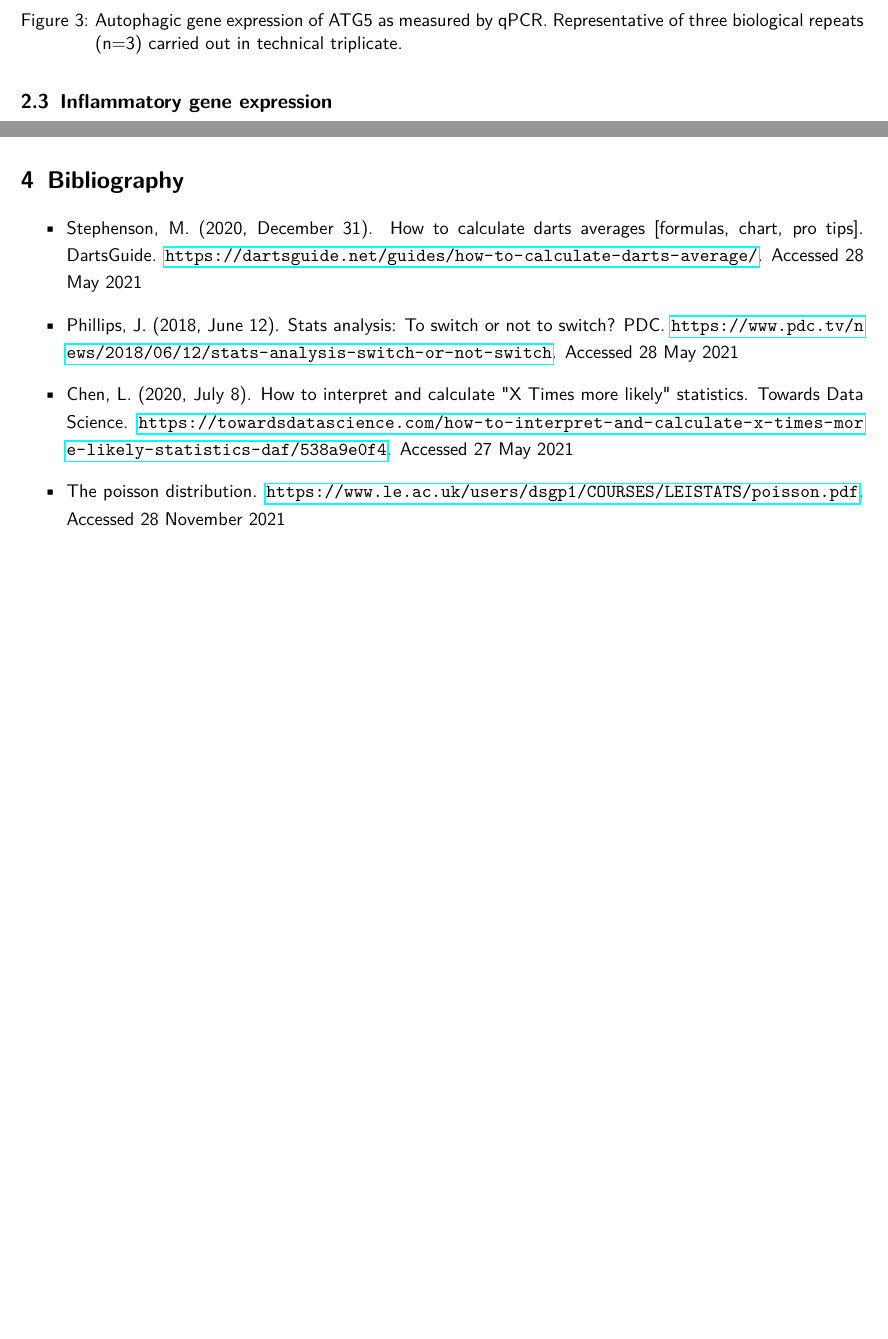
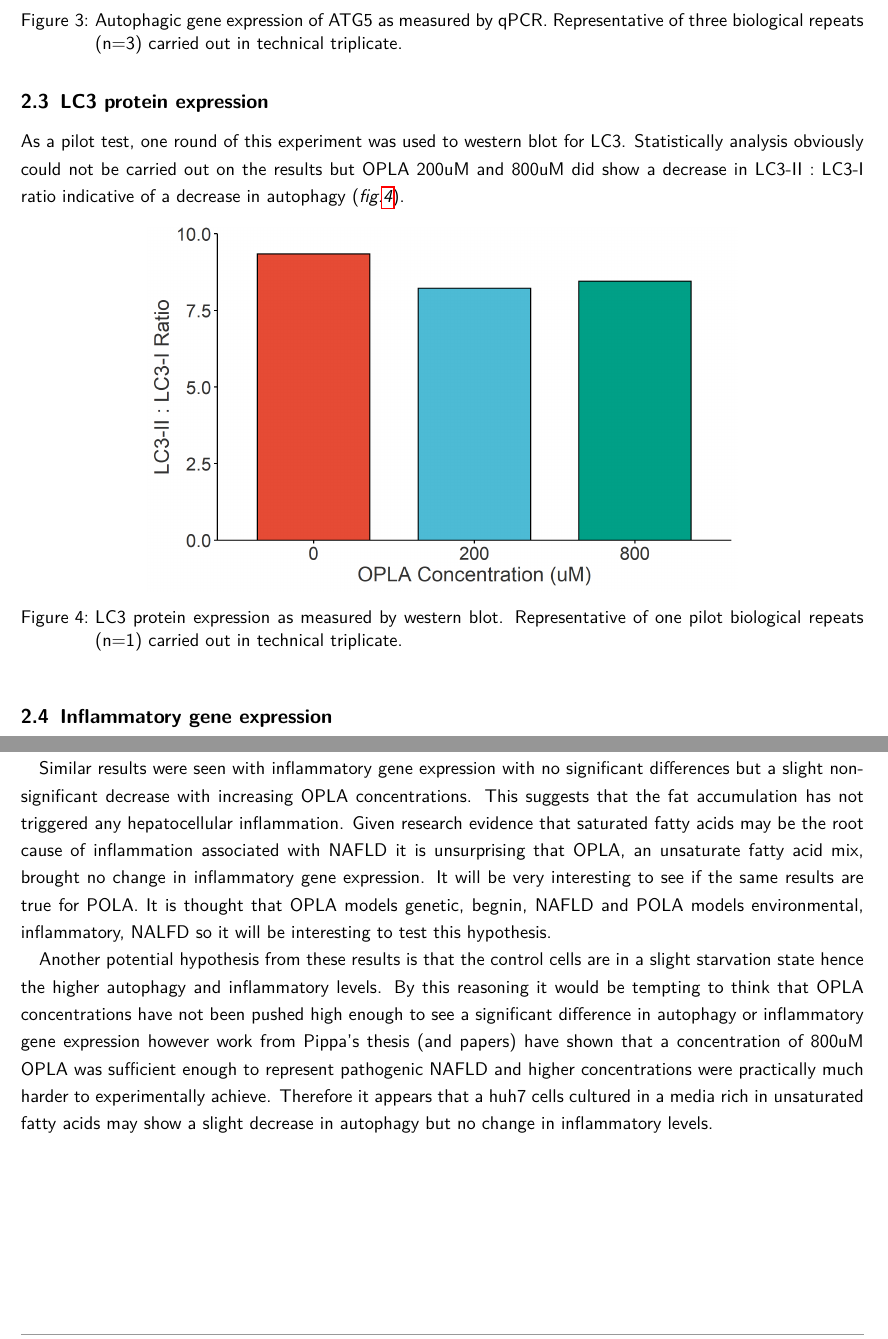
Before and after one commit to fwestcott/OPLA-LF-vs-HF, a LaTeX document (Experimental Write-up.tex): two parts of pages 5 and 7 of 7 before the commit and two parts of pages 5 and 6 of 6 after it, joined at a grey line, cut so that both start at the same text, the shorter picture padded with empty space. Compiled offline with pdfLaTeX.

Commit message:
Updates from Overleaf

```diff
--- a/Experimental Write-up.tex
+++ b/Experimental Write-up.tex
@@ -134,6 +134,16 @@ Similarly, no significant change in expression was found in ATG5, ATG7 or ATG10
 \end{figure}
 
 \newpage
+\subsection{LC3 protein expression}
+
+As a pilot test, one round of this experiment was used to western blot for LC3. Statistically analysis obviously could not be carried out on the results but OPLA 200uM and 800uM did show a decrease in LC3-II : LC3-I ratio indicative of a decrease in autophagy (\textit{fig.\ref{fig:LC3 WB}}).
+
+\begin{figure}[h]
+\centering\includegraphics[width=0.7\textwidth]{Western Blot Pilot/LC3 Ratio.png}
+\caption{LC3 protein expression as measured by western blot. Representative of one pilot biological repeats (n=1) carried out in technical triplicate.}
+\label{fig:LC3 WB}\end{figure}
+
+
 \subsection{Inflammatory gene expression}
 
 No significant chance was seen in inflammatory gene expression across OPLA concentrations (\textit{fig.\ref{fig:Inflammatory genes}})
@@ -171,17 +181,10 @@ No significant chance was seen in inflammatory gene expression across OPLA conce
 
 The primary aim for this experiment was to validate the model being used. As shown in \textit{\ref{fig:TAG}} the huh7 cells did accumulate intracellular TAG when treated with media of increasing unsaturated fat concentrations. This suggests that huh7 cells cultured in media with 800uM OPLA may be a good NAFLD model.
 
-Autophagy is not usually measured through gene expression and so it is unsurprising that there were no significant differences observed across OPLA concentrations. However it was encouraging to see a non-significant decrease in expression in all three markers of autophagy during OPLA treatment (most notably LC3 and p62) as well as two of the three ATG gene measured (ATG5 and ATG7). A decrease in expression of these genes was also seen in the RNAseq data. 10 showed a non-significant increase at 800uM OPLA concentration which was interestingly also seen in the RNAseq data. Overall, although statistically non-significant, this data does point towards a decrease in autophagy with intrahepatic fat accumulation.
+Autophagy is not usually measured through gene expression and so it is unsurprising that there were no significant differences observed across OPLA concentrations. However it was encouraging to see a non-significant decrease in expression in all three markers of autophagy during OPLA treatment (most notably LC3 and p62) as well as two of the three ATG gene measured (ATG5 and ATG7). A decrease in expression of these genes was also seen in the RNAseq data. ATG10 showed a non-significant increase at 800uM OPLA concentration which was interestingly also seen in the RNAseq data. A decrease in LC3-II : LC3-I ratio was also shown in the pilot western blot experiment and therefore, although not statistically significant, this data does point towards a decrease in autophagy with intrahepatic fat accumulation.
 
+Similar results were seen with inflammatory gene expression with no significant differences but a slight non-significant decrease with increasing OPLA concentrations. This suggests that the fat accumulation has not triggered any hepatocellular inflammation. Given research evidence that saturated fatty acids may be the root cause of inflammation associated with NAFLD it is unsurprising that OPLA, an unsaturate fatty acid mix, brought no change in inflammatory gene expression. It will be very interesting to see if the same results are true for POLA. It is thought that OPLA models genetic, begnin, NAFLD and POLA models environmental, inflammatory, NALFD so it will be interesting to test this hypothesis.
 
-%---------------------------------------------------------------------------
-\newpage
-\section{Bibliography}
-\begin{itemize}
-    \item Stephenson, M. (2020, December 31). How to calculate darts averages [formulas, chart, pro tips]. DartsGuide. \url{https://dartsguide.net/guides/how-to-calculate-darts-average/}. Accessed 28 May 2021
-    \item Phillips, J. (2018, June 12). Stats analysis: To switch or not to switch? PDC. \url{https://www.pdc.tv/news/2018/06/12/stats-analysis-switch-or-not-switch}. Accessed 28 May 2021
-    \item Chen, L. (2020, July 8). How to interpret and calculate "X Times more likely" statistics. Towards Data Science. \url{https://towardsdatascience.com/how-to-interpret-and-calculate-x-times-more-likely-statistics-daf/538a9e0f4}. Accessed 27 May 2021
-    \item The poisson distribution. \url{https://www.le.ac.uk/users/dsgp1/COURSES/LEISTATS/poisson.pdf}. Accessed 28 November 2021
-\end{itemize}
+Another potential hypothesis from these results is that the control cells are in a slight starvation state hence the higher autophagy and inflammatory levels. By this reasoning it would be tempting to think that OPLA concentrations have not been pushed high enough to see a significant difference in autophagy or inflammatory gene expression however work from Pippa's thesis (and papers) have shown that a concentration of 800uM OPLA was sufficient enough to represent pathogenic NAFLD and higher concentrations were practically much harder to experimentally achieve. Therefore it appears that a huh7 cells cultured in a media rich in unsaturated fatty acids may show a slight decrease in autophagy but no change in inflammatory levels.
 
 \end{document}
```
Also changed, not shown: Experimental Write-up.tex (2 more changed lines).
